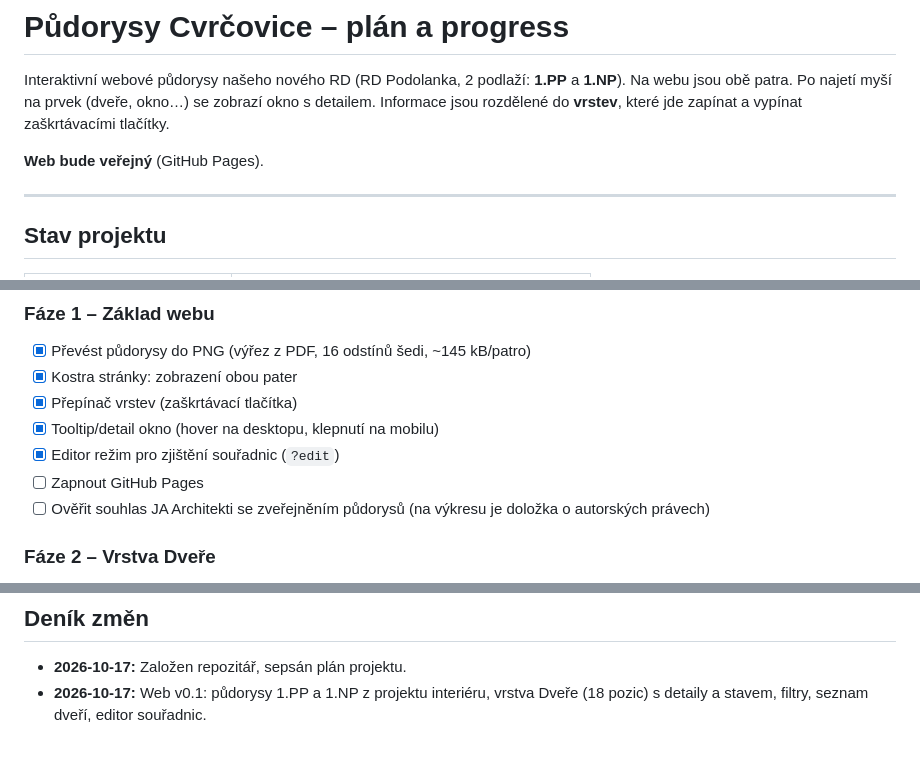
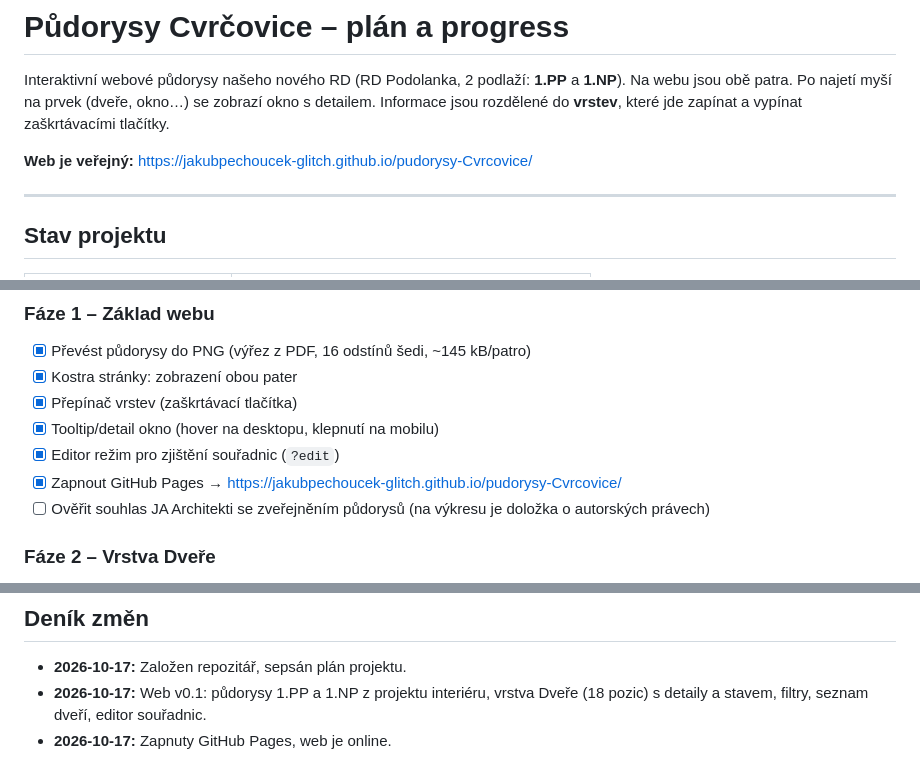
Before and after one commit to jakubpechoucek-glitch/pudorysy-Cvrcovice, a Markdown page: PROGRESS.md, 3 parts joined by grey strips. Rendered like a GitHub page.

Commit message:
PROGRESS: web nasazen na GitHub Pages
Co-Authored-By: Claude Opus 5.5 <noreply@anthropic.com>

```diff
--- a/PROGRESS.md
+++ b/PROGRESS.md
@@ -2,7 +2,7 @@
 
 Interaktivní webové půdorysy našeho nového RD (RD Podolanka, 2 podlaží: **1.PP** a **1.NP**). Na webu jsou obě patra. Po najetí myší na prvek (dveře, okno…) se zobrazí okno s detailem. Informace jsou rozdělené do **vrstev**, které jde zapínat a vypínat zaškrtávacími tlačítky.
 
-**Web bude veřejný** (GitHub Pages).
+**Web je veřejný:** https://jakubpechoucek-glitch.github.io/pudorysy-Cvrcovice/
 
 ---
 
@@ -103,7 +103,7 @@ Souřadnice hotspotu jsou v pixelech obrázku `img/<podlazi>.png` (2055 × 2310)
 - [x] Přepínač vrstev (zaškrtávací tlačítka)
 - [x] Tooltip/detail okno (hover na desktopu, klepnutí na mobilu)
 - [x] Editor režim pro zjištění souřadnic (`?edit`)
-- [ ] Zapnout GitHub Pages
+- [x] Zapnout GitHub Pages → https://jakubpechoucek-glitch.github.io/pudorysy-Cvrcovice/
 - [ ] Ověřit souhlas JA Architekti se zveřejněním půdorysů (na výkresu je doložka o autorských právech)
 
 ### Fáze 2 – Vrstva Dveře
@@ -145,3 +145,4 @@ Souřadnice hotspotu jsou v pixelech obrázku `img/<podlazi>.png` (2055 × 2310)
 
 - **2026-10-17:** Založen repozitář, sepsán plán projektu.
 - **2026-10-17:** Web v0.1: půdorysy 1.PP a 1.NP z projektu interiéru, vrstva Dveře (18 pozic) s detaily a stavem, filtry, seznam dveří, editor souřadnic.
+- **2026-10-17:** Zapnuty GitHub Pages, web je online.
```
